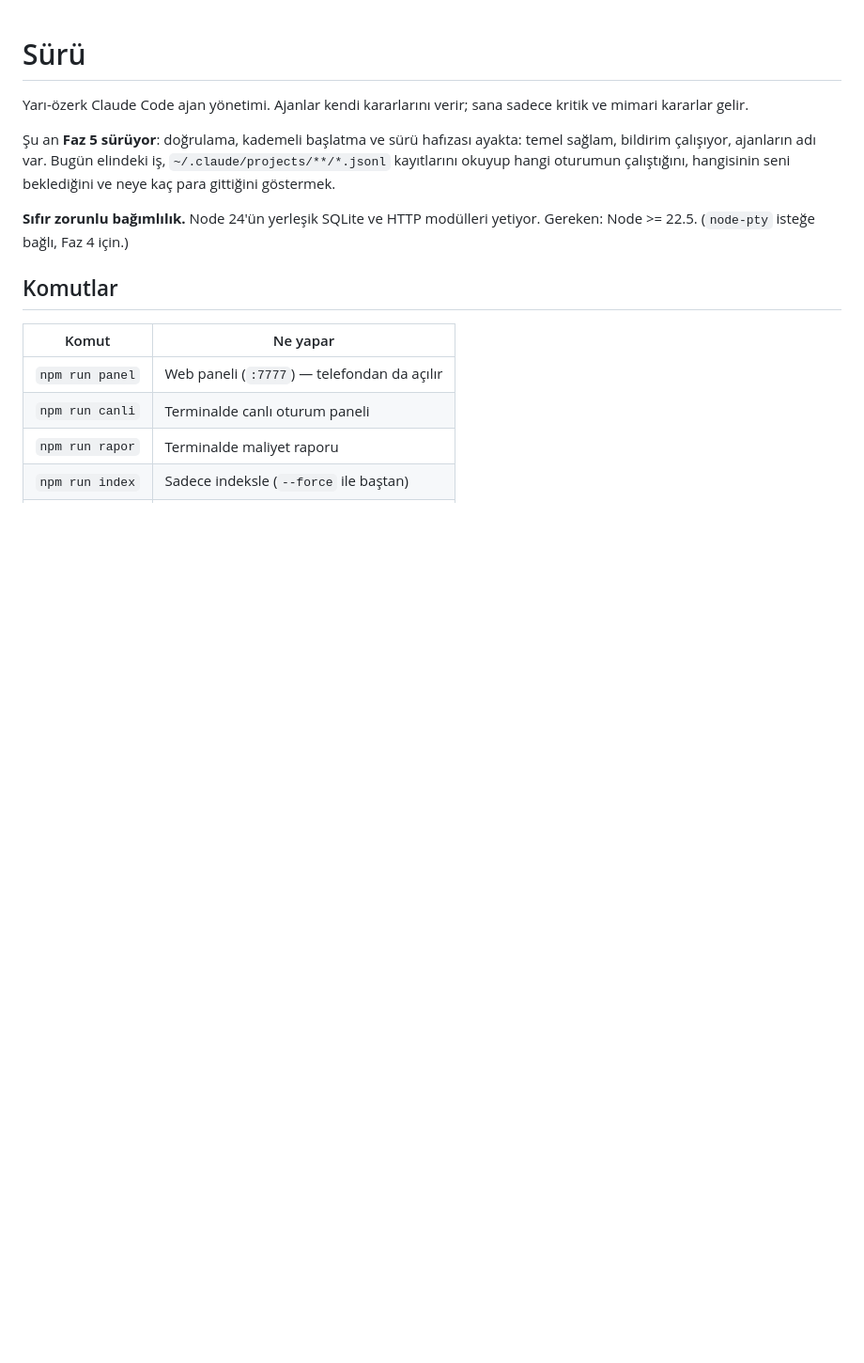
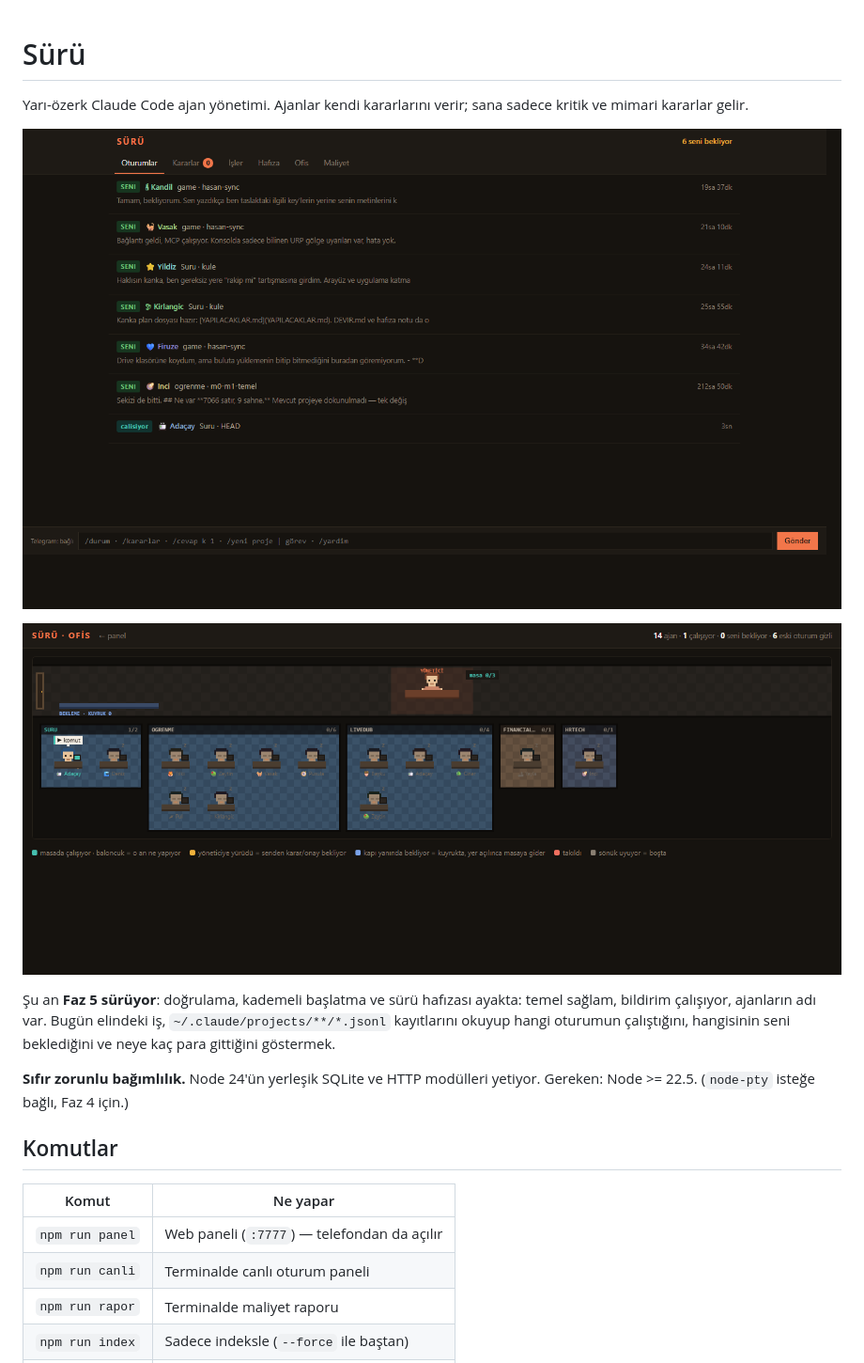
Before and after one commit to hasanycee/suru, a Markdown page: README.md, the part around the change. Shown at 94% size. Drawn GitHub-style; pictures changed too: docs/ofis.png (added), docs/panel.png (added); blank space fills up the shorter version.

Commit message:
README: panel ve ofis ekran goruntuleri
Co-Authored-By: Claude Fable 5.1 <noreply@anthropic.com>

```diff
--- a/README.md
+++ b/README.md
@@ -2,6 +2,10 @@
 
 Yarı-özerk Claude Code ajan yönetimi. Ajanlar kendi kararlarını verir; sana sadece
 kritik ve mimari kararlar gelir.
+
+![Sürü paneli: oturumlar, kim seni bekliyor, Telegram komut satırı](docs/panel.png)
+
+![Ofis görünümü: her ajan bir masada, durumu renginden okunur](docs/ofis.png)
 
 Şu an **Faz 5 sürüyor**: doğrulama, kademeli başlatma ve sürü hafızası ayakta: temel sağlam, bildirim çalışıyor, ajanların adı var. Bugün elindeki iş,
 `~/.claude/projects/**/*.jsonl` kayıtlarını okuyup hangi oturumun çalıştığını,
```
